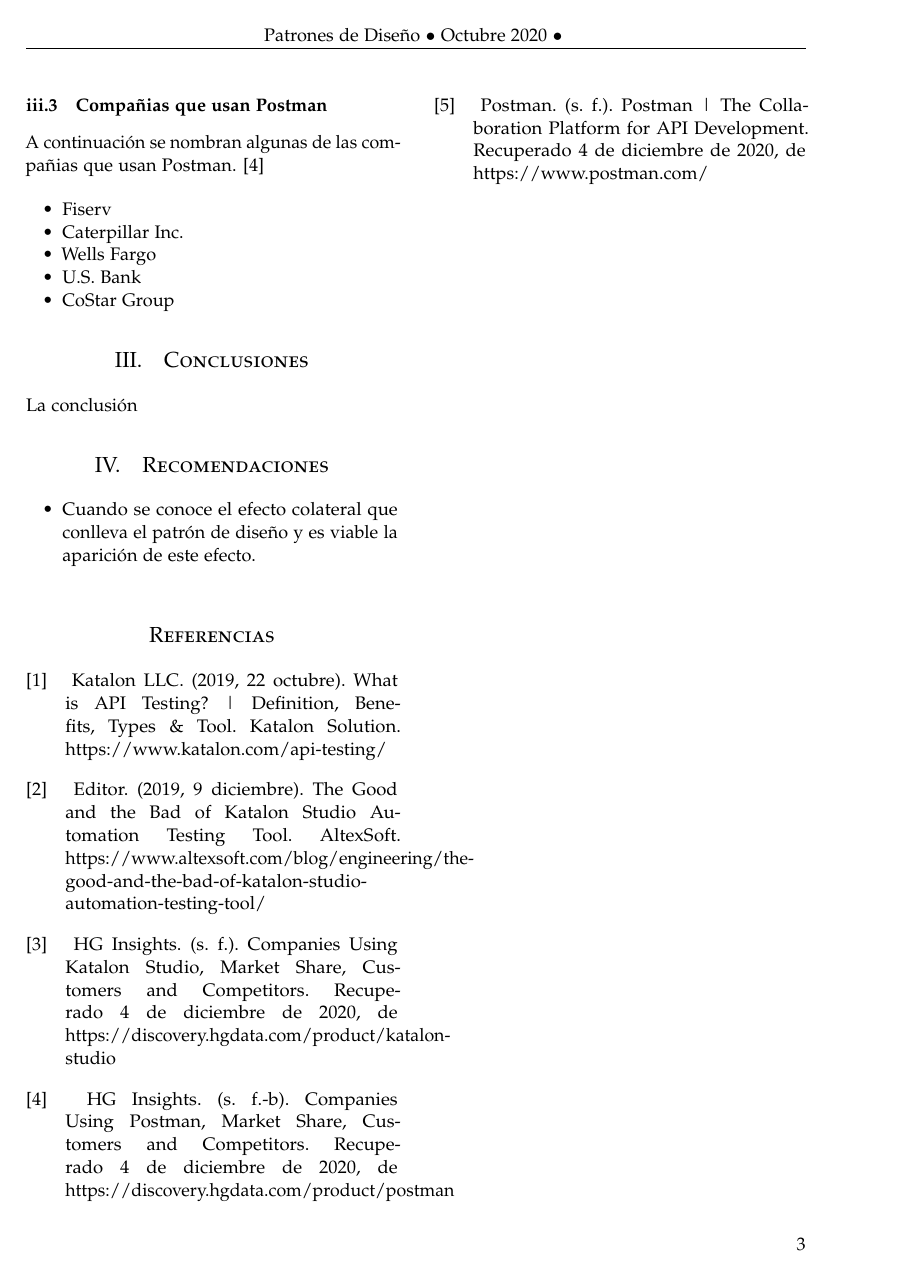
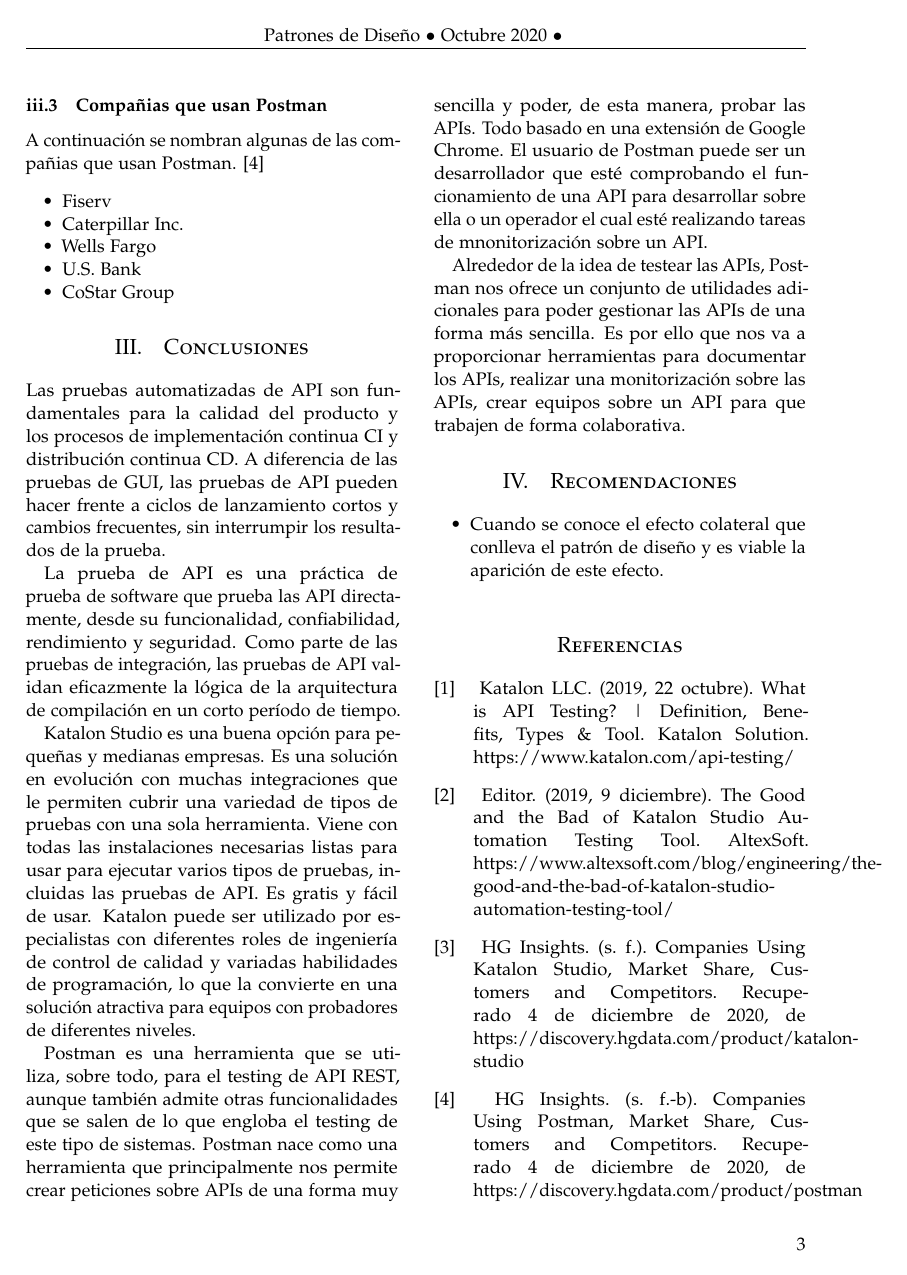
Before and after one commit to P-TaquilaCc/Trabajo02-FrameworksPruebas, a LaTeX paper (articulo.tex): page 3 of 3 before the commit and page 3 of 4 after it. Compiled offline with pdfLaTeX.

Commit message:
falta poco para terminar

```diff
--- a/articulo.tex
+++ b/articulo.tex
@@ -213,7 +210,15 @@
 
 \section{Conclusiones}
 
-La conclusión
+Las pruebas automatizadas de API son fundamentales para la calidad del producto y los procesos de implementación continua CI y distribución continua CD. A diferencia de las pruebas de GUI, las pruebas de API pueden hacer frente a ciclos de lanzamiento cortos y cambios frecuentes, sin interrumpir los resultados de la prueba.
+
+La prueba de API es una práctica de prueba de software que prueba las API directamente, desde su funcionalidad, confiabilidad, rendimiento y seguridad. Como parte de las pruebas de integración, las pruebas de API validan eficazmente la lógica de la arquitectura de compilación en un corto período de tiempo.
+
+Katalon Studio es una buena opción para pequeñas y medianas empresas. Es una solución en evolución con muchas integraciones que le permiten cubrir una variedad de tipos de pruebas con una sola herramienta. Viene con todas las instalaciones necesarias listas para usar para ejecutar varios tipos de pruebas, incluidas las pruebas de API. Es gratis y fácil de usar. Katalon puede ser utilizado por especialistas con diferentes roles de ingeniería de control de calidad y variadas habilidades de programación, lo que la convierte en una solución atractiva para equipos con probadores de diferentes niveles.
+
+Postman es una herramienta que se utiliza, sobre todo, para el testing de API REST, aunque también admite otras funcionalidades que se salen de lo que engloba el testing de este tipo de sistemas. Postman nace como una herramienta que principalmente nos permite crear peticiones sobre APIs de una forma muy sencilla y poder, de esta manera, probar las APIs. Todo basado en una extensión de Google Chrome. El usuario de Postman puede ser un desarrollador que esté comprobando el funcionamiento de una API para desarrollar sobre ella o un operador el cual esté realizando tareas de mnonitorización sobre un API.
+
+Alrededor de la idea de testear las APIs, Postman nos ofrece un conjunto de utilidades adicionales para poder gestionar las APIs de una forma más sencilla. Es por ello que nos va a proporcionar herramientas para documentar los APIs, realizar una monitorización sobre las APIs, crear equipos sobre un API para que trabajen de forma colaborativa.
 %----------------------------------------------------------------------------------------
 %	Recomendaciones
 %----------------------------------------------------------------------------------------
```
Also changed, not shown: articulo.pdf, articulo.tex (5 more changed lines), 1 other file.
